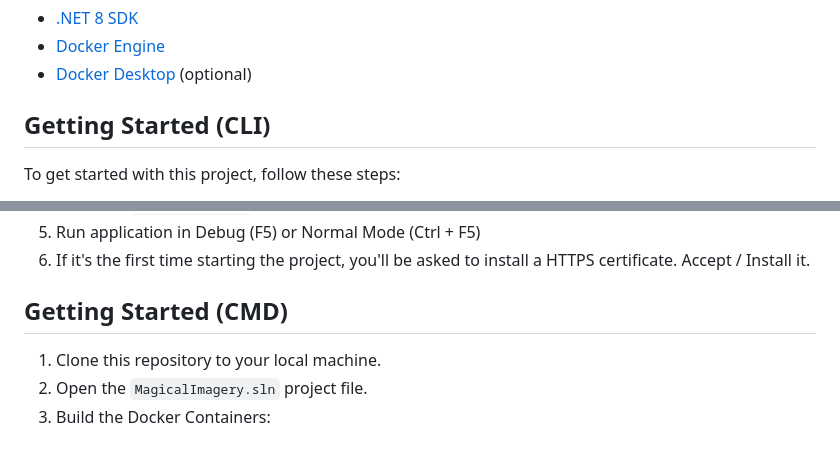
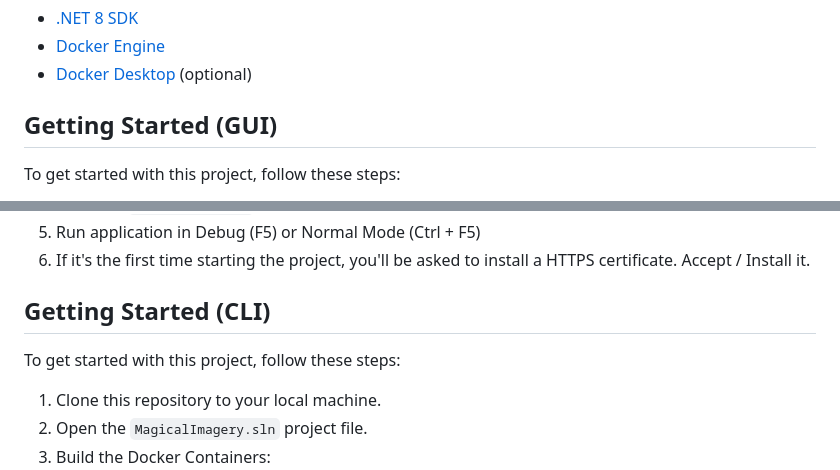
Before and after one commit to Freundschaft-ist-Magie/Magical-Imagery, a Markdown page: README.md, 2 parts joined by grey strips. Rendered like a GitHub page; blank space fills up the shorter version.

Commit message:
Update README.md
fix titles

```diff
--- a/README.md
+++ b/README.md
@@ -8,7 +8,7 @@ The main goal of this project is to create a webshop for selling high-quality im
 - [Docker Engine](https://docs.docker.com/engine/install/)
 - [Docker Desktop](https://www.docker.com/products/docker-desktop/) (optional)
 
-## Getting Started (CLI)
+## Getting Started (GUI)
 
 To get started with this project, follow these steps:
 
@@ -25,7 +25,9 @@ To get started with this project, follow these steps:
 5. Run application in Debug (F5) or Normal Mode (Ctrl + F5)
 6. If it's the first time starting the project, you'll be asked to install a HTTPS certificate. Accept / Install it.
 
-## Getting Started (CMD)
+## Getting Started (CLI)
+
+To get started with this project, follow these steps:
 
 1. Clone this repository to your local machine.
 2. Open the `MagicalImagery.sln` project file.
```
